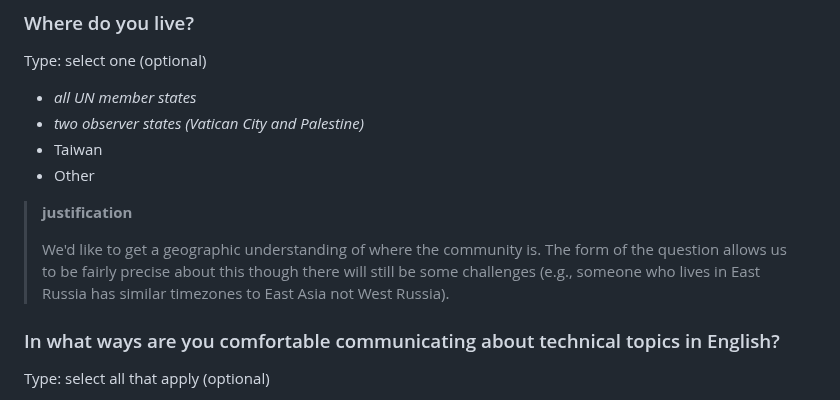
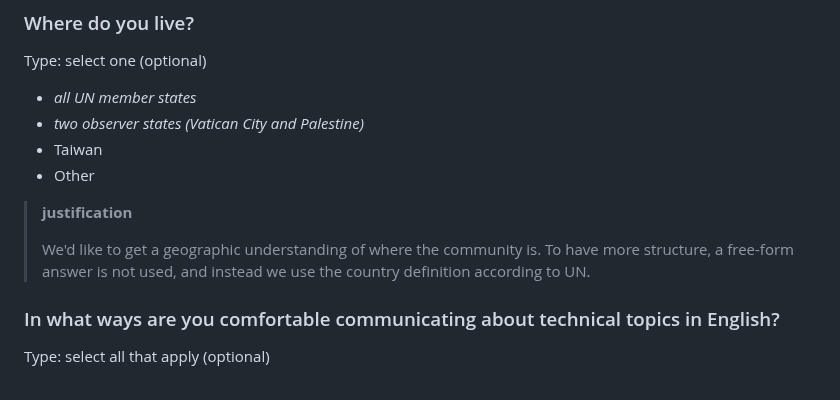
Before and after one commit to rust-lang/surveys, a Markdown page: surveys/2023-annual-survey/questions.md, the part around the change. Rendered like a GitHub page.

Commit message:
Change justification of the "Where do you live?" question

```diff
--- a/surveys/2023-annual-survey/questions.md
+++ b/surveys/2023-annual-survey/questions.md
@@ -715,8 +715,8 @@ Type: select one (optional)
 
 > **justification**
 >
-> We'd like to get a geographic understanding of where the community is. The form of the question allows us to be fairly precise about this
-> though there will still be some challenges (e.g., someone who lives in East Russia has similar timezones to East Asia not West Russia).
+> We'd like to get a geographic understanding of where the community is. To have more structure, a free-form answer
+> is not used, and instead we use the country definition according to UN.
 
 ### In what ways are you comfortable communicating about technical topics in English?
 
```
